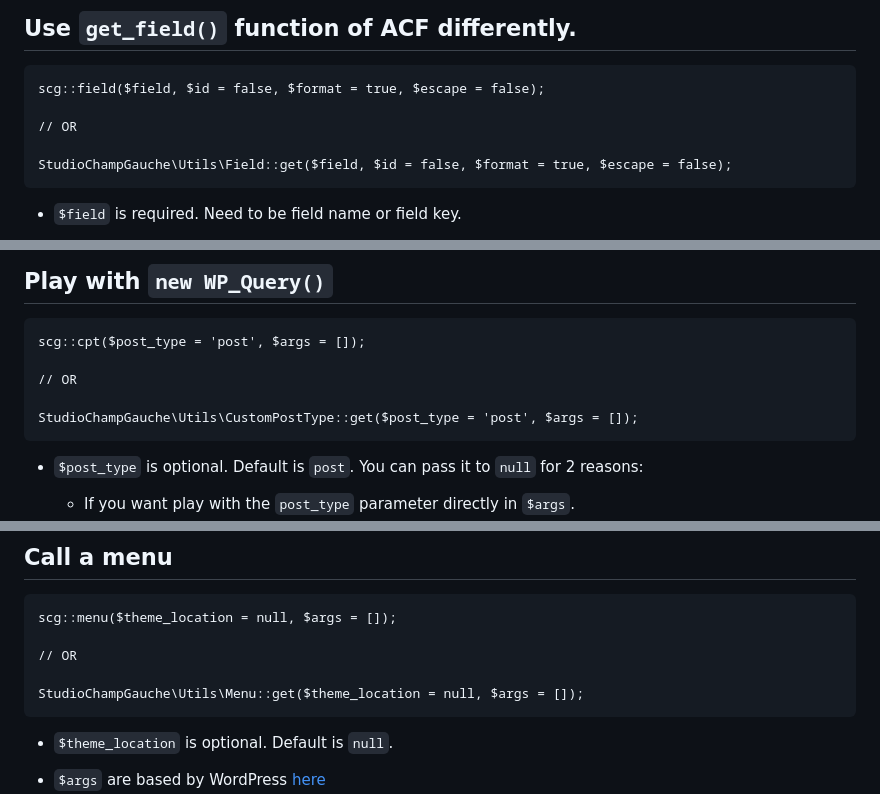
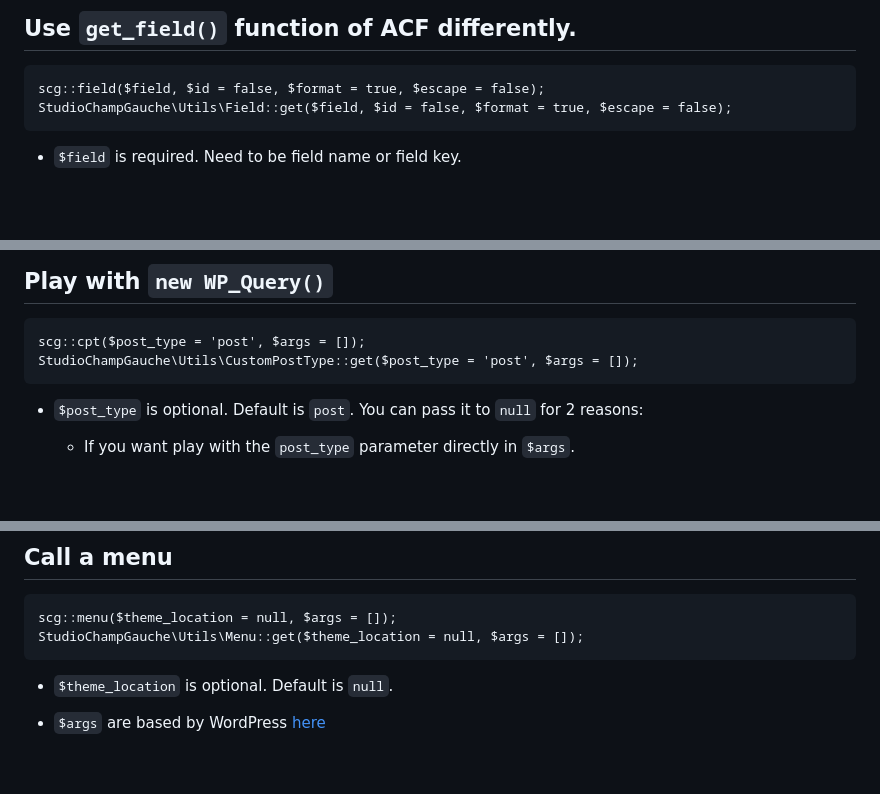
Before and after one commit to studiochampgauche/headless-react-wordpress-boilerplate, a Markdown page: DOCS.md, 3 parts joined by grey strips. Drawn GitHub-style; blank space fills up the shorter version.

````diff
--- a/DOCS.md
+++ b/DOCS.md
@@ -3,9 +3,6 @@
 ## Use `get_field()` function of ACF differently.
 ```
 scg::field($field, $id = false, $format = true, $escape = false);
-
-// OR
-
 StudioChampGauche\Utils\Field::get($field, $id = false, $format = true, $escape = false);
 ```
 
@@ -34,9 +31,6 @@ StudioChampGauche\Utils\Field::replace(['{MAIN_EMAIL}'], [scg::field('contact_em
 ## Play with `new WP_Query()`
 ```
 scg::cpt($post_type = 'post', $args = []);
-
-// OR
-
 StudioChampGauche\Utils\CustomPostType::get($post_type = 'post', $args = []);
 ```
 
@@ -59,9 +53,6 @@ StudioChampGauche\Utils\CustomPostType::default($key, $value);
 ## Call a menu
 ```
 scg::menu($theme_location = null, $args = []);
-
-// OR
-
 StudioChampGauche\Utils\Menu::get($theme_location = null, $args = []);
 ```
 
````
Also changed, not shown: other parts of DOCS.md (+0 -6 lines).
